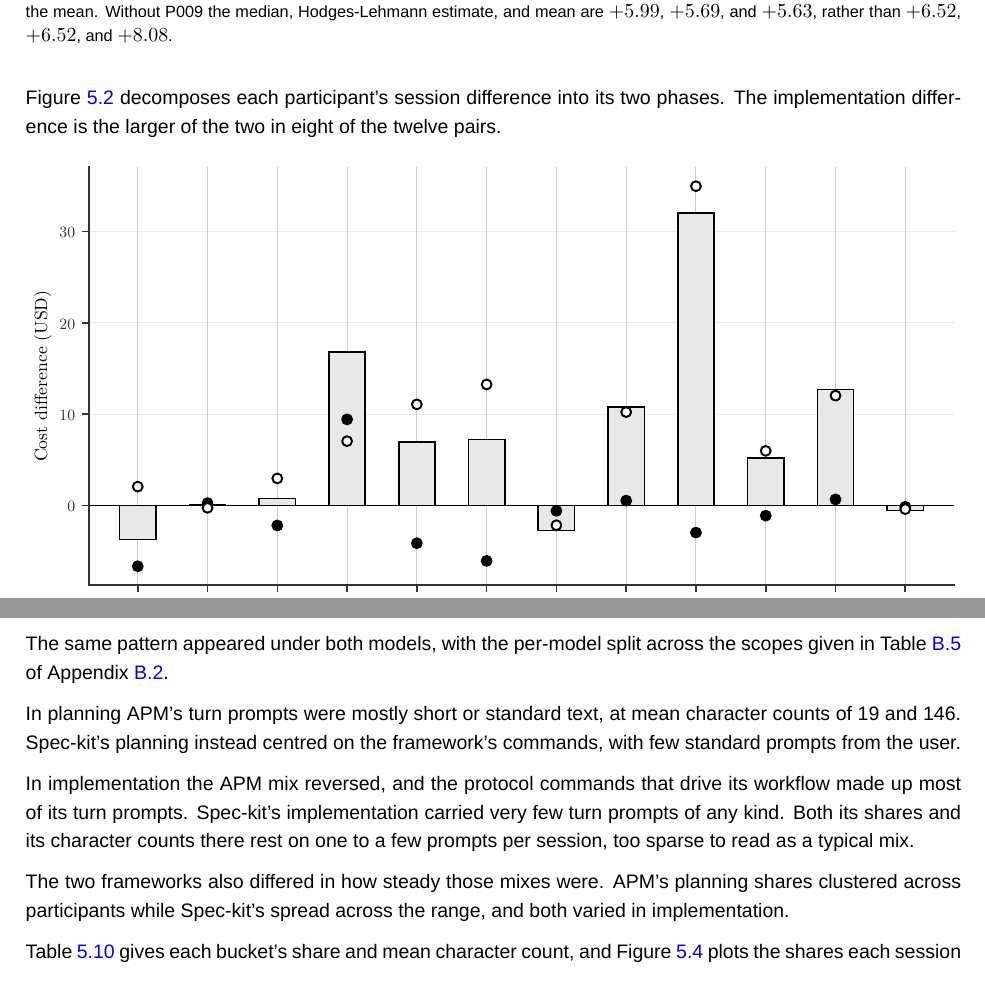
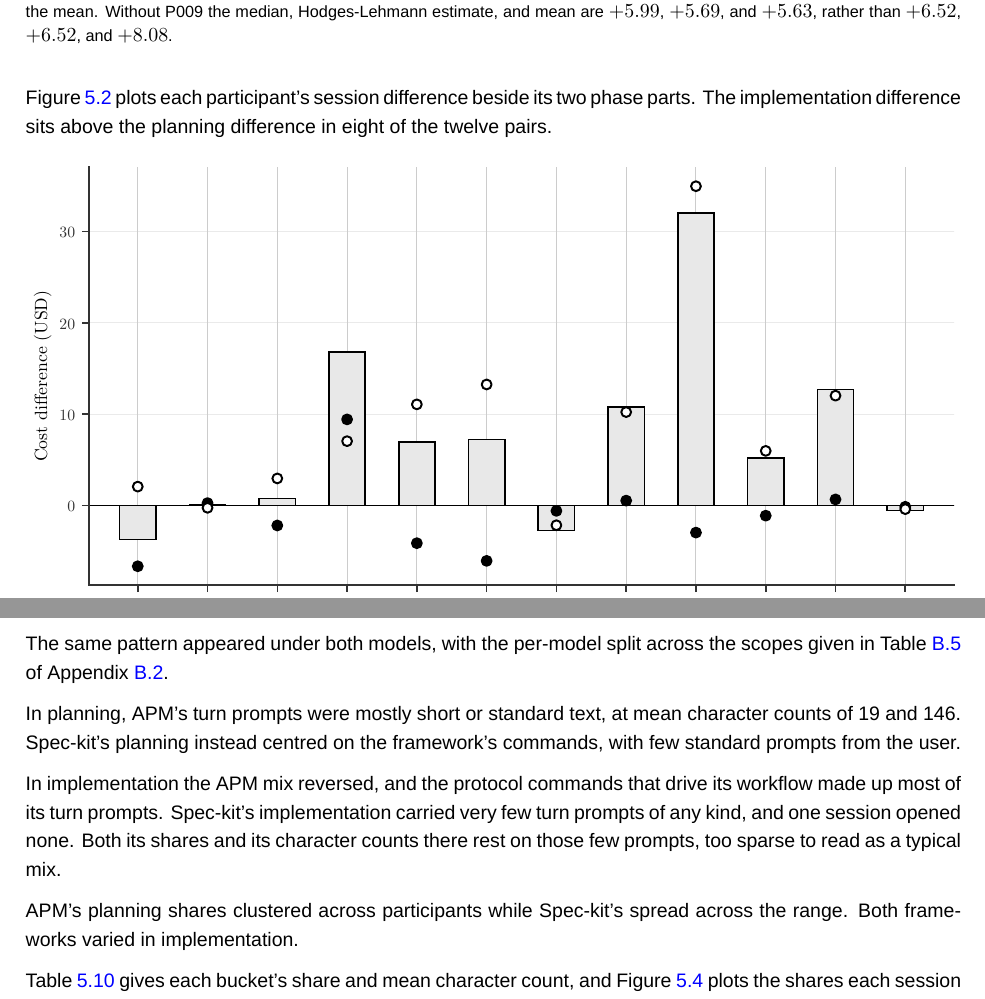
Before and after one commit to sdi2200262/bsc-apm-thesis, a LaTeX thesis (thesis.tex, which reads chapters/results/results.tex): two parts of pages 29 and 34 of 67, joined at a grey line, cut so that both start at the same text. Compiled offline with XeLaTeX; a missing font is replaced by an installed copy or a similar font.

Commit message:
chore(results): correct the phase-difference count and figure verb
- chapters/results/results.tex: read the phase difference off the markers,
  use a permitted figure verb, note the session that opened no implementation
  turn prompt, settle one form for the fronted phrase, and open the dispersion
  paragraph on its finding.
- analysis/economic_figures.py: match the module's private-helper docstrings.

```diff
--- a/chapters/results/results.tex
+++ b/chapters/results/results.tex
@@ -63,7 +63,7 @@ Table~\ref{tab:cost-paired-by-scope} gives these differences at session scope an
   \end{threeparttable}
 \end{table}
 
-Figure~\ref{fig:cost-paired-by-scope-by-participant} decomposes each participant's session difference into its two phases. The implementation difference is the larger of the two in eight of the twelve pairs.
+Figure~\ref{fig:cost-paired-by-scope-by-participant} plots each participant's session difference beside its two phase parts. The implementation difference sits above the planning difference in eight of the twelve pairs.
 
 \begin{figure}[H]
   \centering
@@ -236,11 +236,11 @@ Paired within each participant, the added turns under APM fell almost entirely i
 
 The same pattern appeared under both models, with the per-model split across the scopes given in Table~\ref{tab:proc-turns-paired-by-model} of Appendix~\ref{app:results-process-breakdowns}.
 
-In planning APM's turn prompts were mostly short or standard text, at mean character counts of 19 and 146. Spec-kit's planning instead centred on the framework's commands, with few standard prompts from the user.
+In planning, APM's turn prompts were mostly short or standard text, at mean character counts of 19 and 146. Spec-kit's planning instead centred on the framework's commands, with few standard prompts from the user.
 
-In implementation the APM mix reversed, and the protocol commands that drive its workflow made up most of its turn prompts. Spec-kit's implementation carried very few turn prompts of any kind. Both its shares and its character counts there rest on one to a few prompts per session, too sparse to read as a typical mix.
+In implementation the APM mix reversed, and the protocol commands that drive its workflow made up most of its turn prompts. Spec-kit's implementation carried very few turn prompts of any kind, and one session opened none. Both its shares and its character counts there rest on those few prompts, too sparse to read as a typical mix.
 
-The two frameworks also differed in how steady those mixes were. APM's planning shares clustered across participants while Spec-kit's spread across the range, and both varied in implementation.
+APM's planning shares clustered across participants while Spec-kit's spread across the range. Both frameworks varied in implementation.
 
 Table~\ref{tab:proc-buckets-composition} gives each bucket's share and mean character count, and Figure~\ref{fig:proc-buckets-sessions} plots the shares each session carried.
 
```
Also changed, not shown: chapters/results/results.tex (2 more changed lines), 1 other file.
